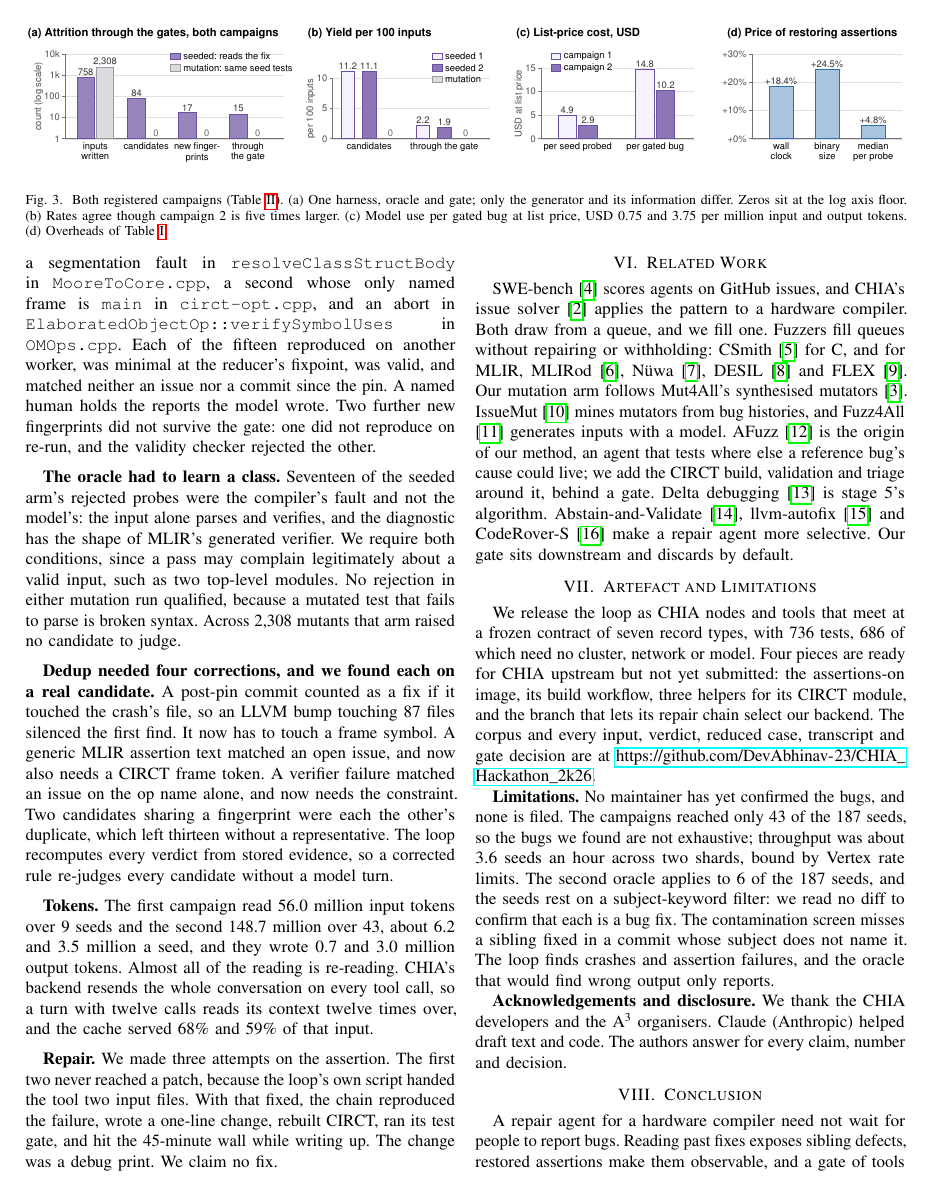
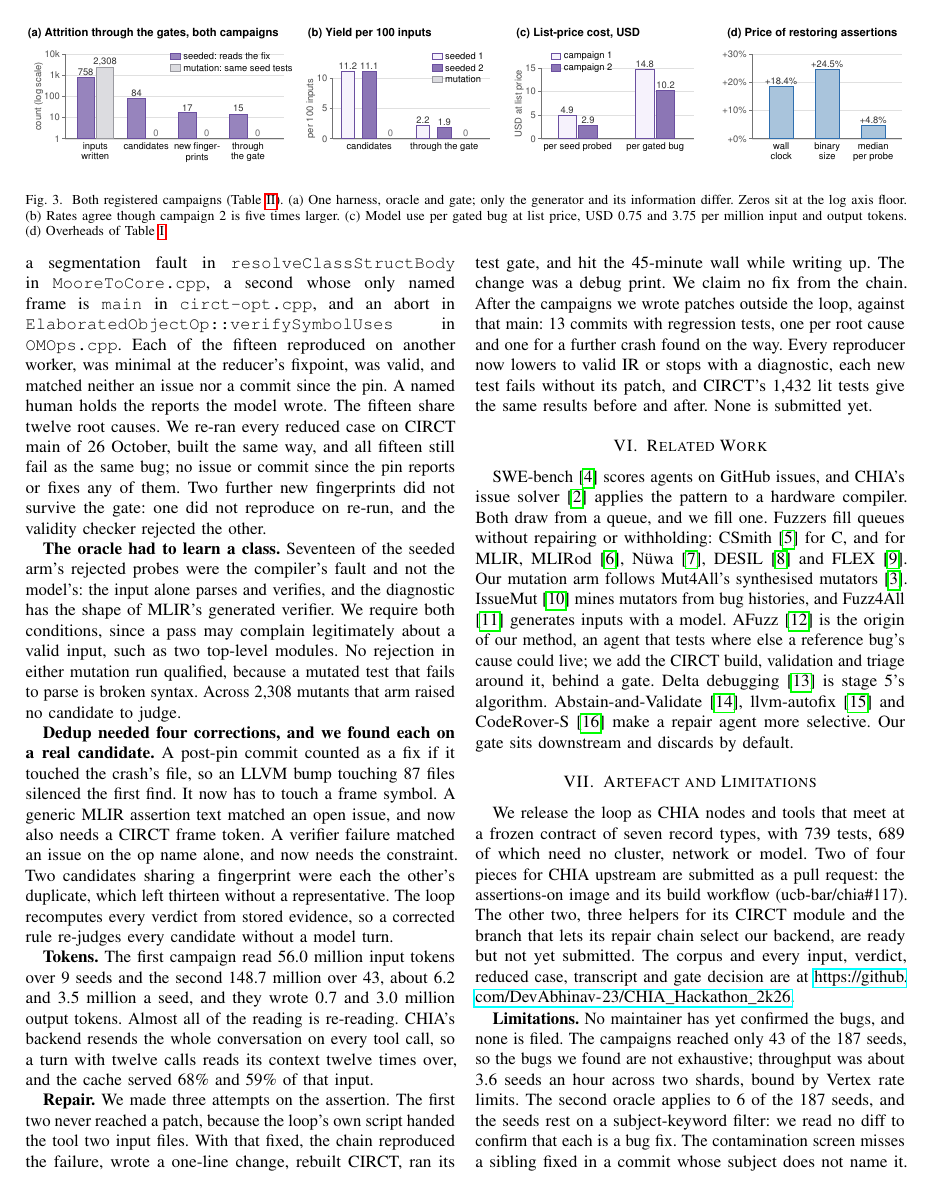
Before and after one commit to DevAbhinav-23/CHIA_Hackathon_2k26, a LaTeX paper (paper_camera_ready/main.tex): page 4 of 5. Compiled offline with pdfLaTeX; a missing font is replaced by an installed copy or a similar font; a LaTeX package or settings file that is missing is left out.

Commit message:
paper, README: Oct 27 review results and the CHIA image PR
Paper (camera-ready): the fifteen gated bugs share twelve root causes and
all still fail on CIRCT main of 26 October; the 13 patches written after
the campaigns (lit results unchanged, none submitted); 739/689 tests;
the assertions-on image and its workflow are submitted as
ucb-bar/chia#117, the other two CHIA pieces are not yet. The code link
sits on its own line under the abstract, and fig-loop builds under XeTeX
as well as pdflatex. main.pdf rebuilt with tectonic: 5 pages.

README: links ucb-bar/chia#117.

Co-Authored-By: Claude Opus 5.5 <noreply@anthropic.com>

```diff
--- a/paper_camera_ready/main.tex
+++ b/paper_camera_ready/main.tex
@@ -381,6 +381,9 @@ in \texttt{circt-opt.cpp}, and an abort in
 Each of the fifteen reproduced on another worker, was minimal at the reducer's
 fixpoint, was valid, and matched neither an issue nor a commit since the pin.
 A named human holds the reports the model wrote. % gate q1-q4 per candidate: runs f1e4fef5, f0b2ef10, db45ab7b store
+The fifteen share twelve root causes. We re-ran every reduced case on CIRCT main
+of 26 October, built the same way, and all fifteen still fail as the same bug;
+no issue or commit since the pin reports or fixes any of them. % main 4738bd26, firtool-1.162.0 SDK, 277 issues/PRs since 2026-09-16 searched: analysis/measurements/2026-10-27-recheck-main.md; root causes: 2026-10-27-repairs.md
 Two further new fingerprints did not survive the gate: one did not reproduce on
 re-run, and the validity checker rejected the other. % c-p-0eec26191ff2 unreproducible, c-p-bb144e1c880c invalid_input
 
@@ -415,7 +418,12 @@ twelve times over, and the cache served 68\% and 59\% of that input. % quadratic
 reached a patch, because the loop's own script handed the tool two input files.
 With that fixed, the chain reproduced the failure, wrote a one-line change,
 rebuilt CIRCT, ran its test gate, and hit the 45-minute wall while writing up.
-The change was a debug print. We claim no fix. % analysis/measurements/2026-09-15-repair-run.md attempts 2 and 3; patch.diff +1/-0 in repair/900000068
+The change was a debug print. We claim no fix from the chain. % analysis/measurements/2026-09-15-repair-run.md attempts 2 and 3; patch.diff +1/-0 in repair/900000068
+After the campaigns we wrote patches outside the loop, against that main: 13
+commits with regression tests, one per root cause and one for a further crash
+found on the way. Every reproducer now lowers to valid IR or stops with a
+diagnostic, each new test fails without its patch, and CIRCT's 1,432 lit tests
+give the same results before and after. None is submitted yet. % analysis/measurements/2026-10-27-repairs.md: 1,358 pass / 68 unsupported / 6 xfail / 0 fail on both; patches and PR drafts: analysis/review/fixes/
 
 % =====================================================================
 \section{Related Work}
@@ -437,12 +445,12 @@ and discards by default.
 % =====================================================================
 \section{Artefact and Limitations}
 We release the loop as CHIA nodes and tools that meet at a frozen contract of
-seven record types, with 736 tests, 686 of which need no cluster, network or
-model. % contract 2.4: circt_bug_loop/contract/FROZEN.md; pytest --co = 736, -m t0 = 686; chia up 38.0 s: 2026-09-16-pilot.md 0; 16 probes in 7.4 s with a recorded generator: docs/HANDOFF.md W-19b
-Four pieces are ready for CHIA upstream but not yet submitted: the
-assertions-on image, its build workflow,
-three helpers for its CIRCT module, and the branch that lets its repair chain
-select our backend. % upstream/: ChiaCirctAssertDockerfile, chia-circt-assert.yml, chia-chipyard-circt-additions.py, issue_task-vertex-branch.patch (19 insertions)
+seven record types, with 739 tests, 689 of which need no cluster, network or
+model. % 736/686 at campaign 3 plus the three t0 tests of 72115f0 (--mutation-rounds); contract 2.4: circt_bug_loop/contract/FROZEN.md; pytest --co = 736, -m t0 = 686; chia up 38.0 s: 2026-09-16-pilot.md 0; 16 probes in 7.4 s with a recorded generator: docs/HANDOFF.md W-19b
+Two of four pieces for CHIA upstream are submitted as a pull request: the
+assertions-on image and its build workflow (ucb-bar/chia\#117). The other two,
+three helpers for its CIRCT module and the branch that lets its repair chain
+select our backend, are ready but not yet submitted. % upstream/: ChiaCirctAssertDockerfile, chia-circt-assert.yml, chia-chipyard-circt-additions.py, issue_task-vertex-branch.patch (19 insertions)
 The corpus and every input, verdict, reduced case, transcript and gate decision
 are at \url{https://github.com/DevAbhinav-23/CHIA_Hackathon_2k26}.
 
```
Also changed, not shown: paper_camera_ready/fig-loop.tex (+1 -1 lines), README.md, paper_camera_ready/main.pdf, paper_camera_ready/main.tex (4 more changed lines).
